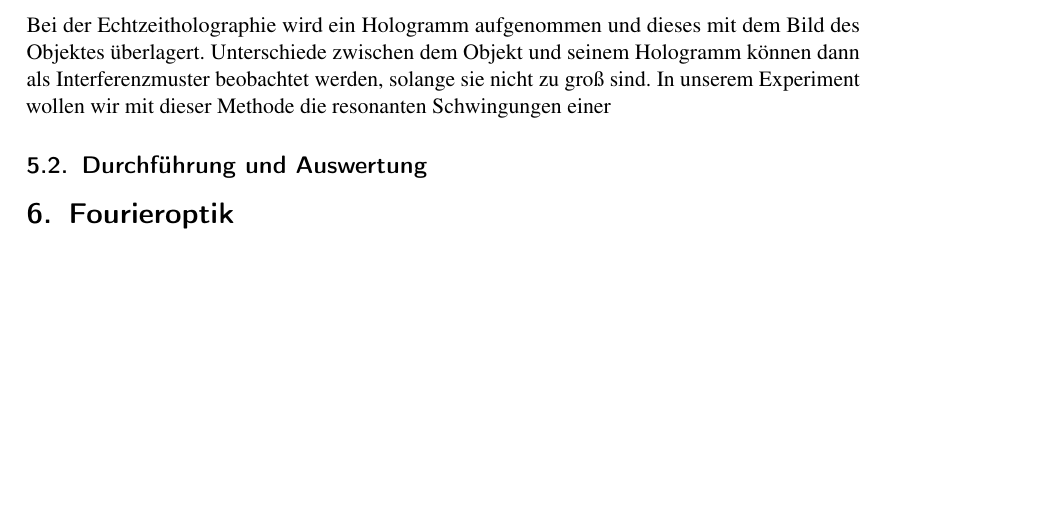
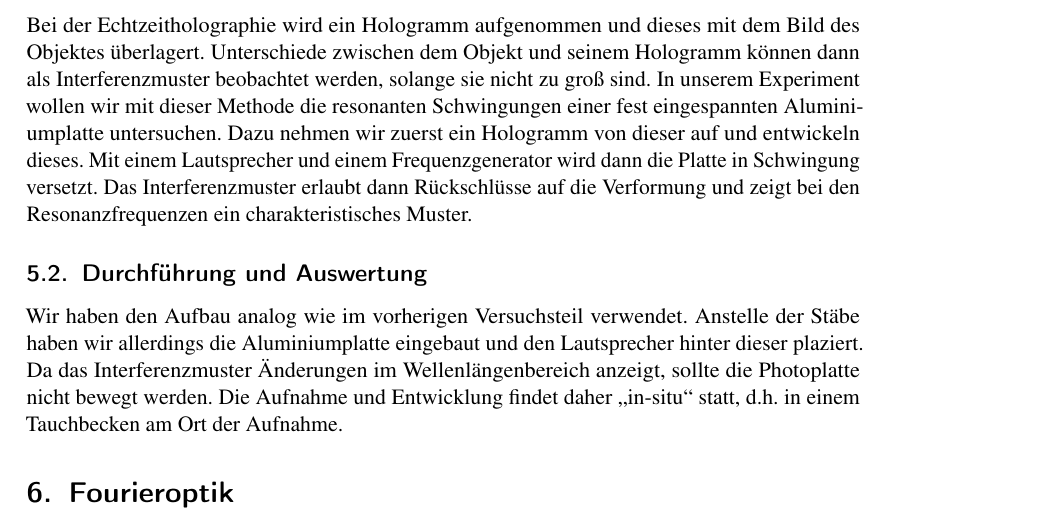
Before and after one commit to simonschmeisser/fp2_uni_fr, a LaTeX document (Holographie/holographie.tex, which reads Holographie/echtzeit.tex): part of page 8 of 17 before the commit and part of page 8 of 18 after it, cut so that both start at the same text, the shorter picture padded with empty space. Compiled offline with pdfLaTeX.

Commit message:
echtzeit ++

```diff
--- a/Holographie/echtzeit.tex
+++ b/Holographie/echtzeit.tex
@@ -1,7 +1,11 @@
 \section{Echtzeitholographie}
 \subsection{Versuchsbeschreibung}
-Bei der Echtzeitholographie wird ein Hologramm aufgenommen und dieses mit dem Bild des Objektes überlagert. Unterschiede zwischen dem Objekt und seinem Hologramm können dann als Interferenzmuster beobachtet werden, solange sie nicht zu groß sind. In unserem Experiment wollen wir mit dieser Methode die resonanten Schwingungen einer
+Bei der Echtzeitholographie wird ein Hologramm aufgenommen und dieses mit dem Bild des Objektes überlagert. Unterschiede zwischen dem Objekt und seinem Hologramm können dann als Interferenzmuster beobachtet werden, solange sie nicht zu groß sind. In unserem Experiment wollen wir mit dieser Methode die resonanten Schwingungen einer fest eingespannten Aluminiumplatte untersuchen. Dazu nehmen wir zuerst ein Hologramm von dieser auf und entwickeln dieses. Mit einem Lautsprecher und einem Frequenzgenerator wird dann die Platte in Schwingung versetzt. Das Interferenzmuster erlaubt dann Rückschlüsse auf die Verformung und zeigt bei den Resonanzfrequenzen ein charakteristisches Muster.
+
 \subsection{Durchführung und Auswertung}
+
+Wir haben den Aufbau analog wie im vorherigen Versuchsteil verwendet. Anstelle der Stäbe haben wir allerdings die Aluminiumplatte eingebaut und den Lautsprecher hinter dieser plaziert. Da das Interferenzmuster Änderungen im Wellenlängenbereich anzeigt, sollte die Photoplatte nicht bewegt werden. Die Aufnahme und Entwicklung findet daher "`in-situ"' statt, d.h. in einem Tauchbecken am Ort der Aufnahme.
+
 
 \begin{figure}[ht]
  \includegraphics[width=\textwidth]{Photos/IMG_3927.jpg}
```
